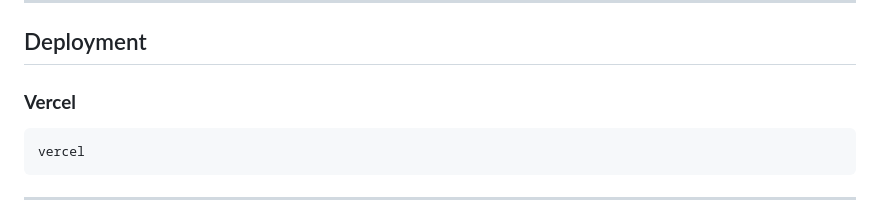
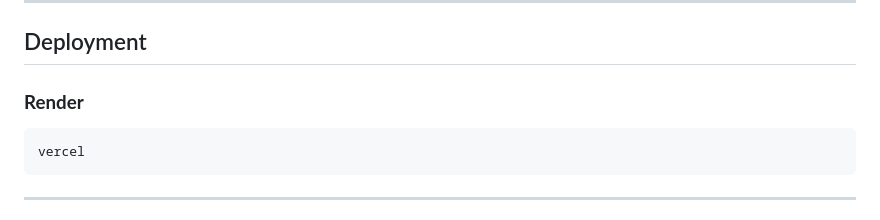
Before and after one commit to Charis-Tracie/PLP_finalproject, a Markdown page: README.md, the part around the change. GitHub-like rendering.

Commit message:
Update deployment section from Vercel to Render

````diff
--- a/README.md
+++ b/README.md
@@ -291,7 +291,7 @@ const Anthropic = require('@anthropic-ai/sdk');
 
 
 
-### **Vercel**
+### **Render**
 
 ```bash
 vercel
````
